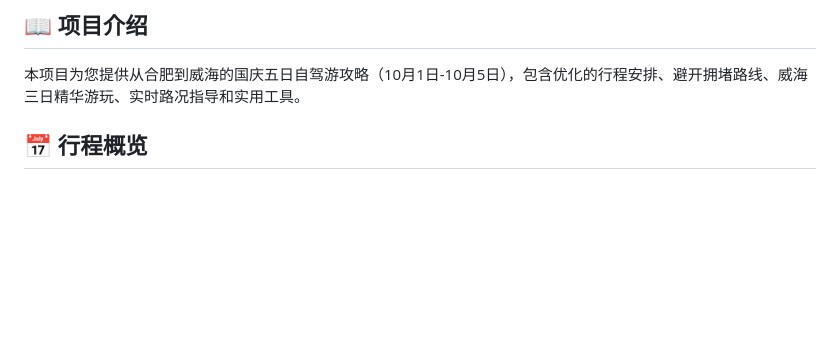
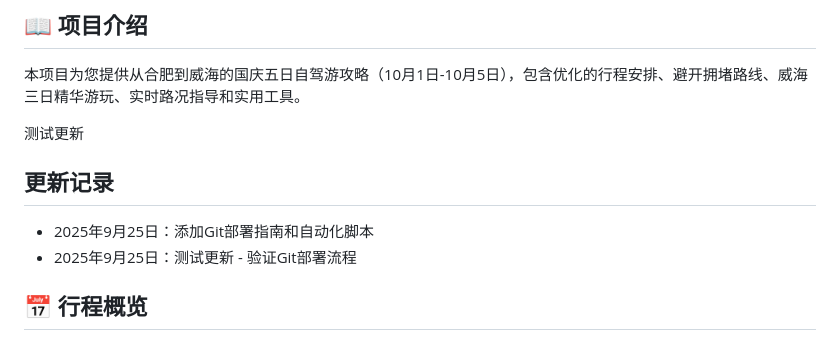
Before and after one commit to SuhaifengEric/AI_Map_Travel_Guide, a Markdown page: README.md, the part around the change. GitHub-like rendering; blank space fills up the shorter version.

Commit message:
测试更新：添加更新记录和验证Git部署流程

```diff
--- a/README.md
+++ b/README.md
@@ -3,6 +3,12 @@
 ## 📖 项目介绍
 
 本项目为您提供从合肥到威海的国庆五日自驾游攻略（10月1日-10月5日），包含优化的行程安排、避开拥堵路线、威海三日精华游玩、实时路况指导和实用工具。
+
+测试更新
+
+## 更新记录
+- 2025年9月25日：添加Git部署指南和自动化脚本
+- 2025年9月25日：测试更新 - 验证Git部署流程
 
 ## 📅 行程概览
 - **旅行时间**：10月1日-10月5日（5天4晚，威海游玩3天2晚）
```
